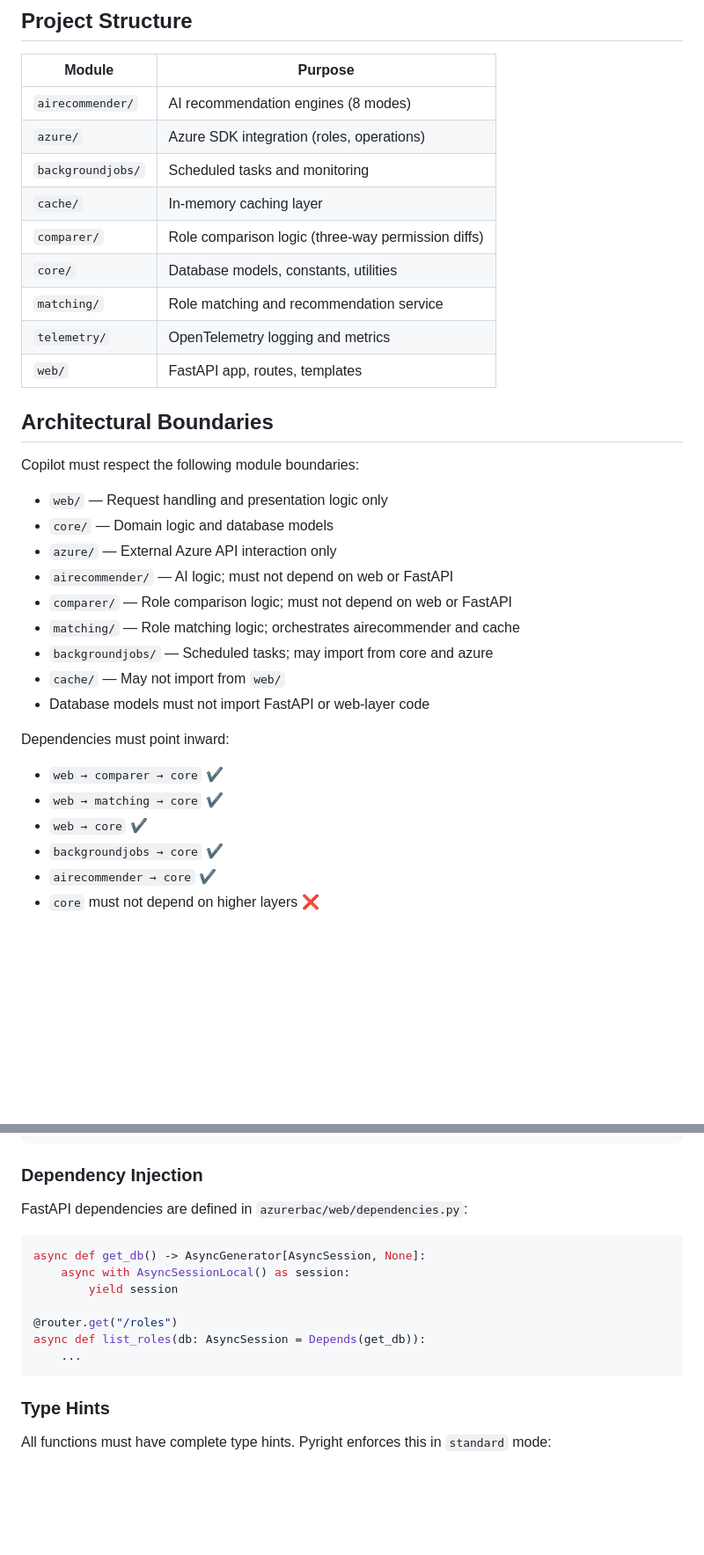
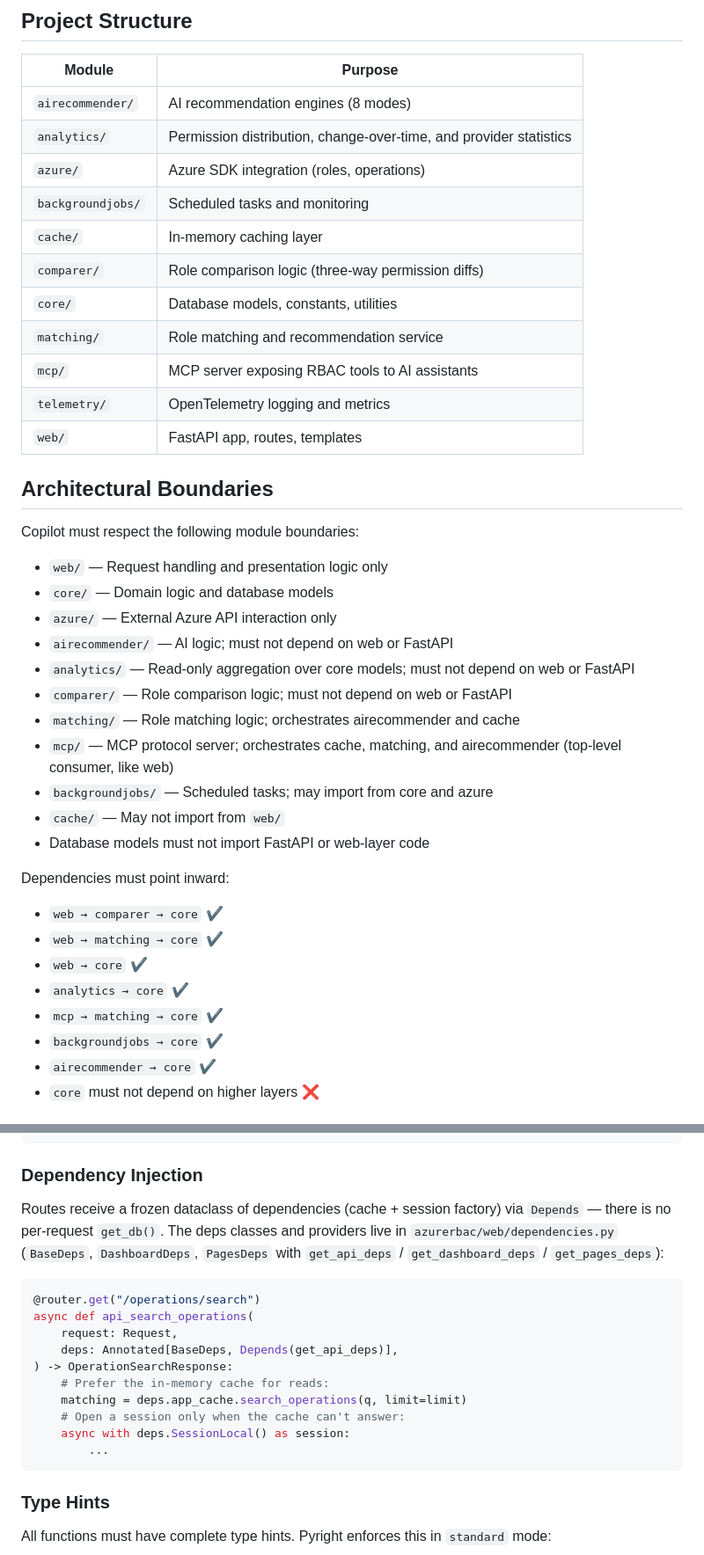
Before and after one commit to atomassi/rbac-catalog, a Markdown page: .github/copilot-instructions.md, 2 parts joined by grey strips. Shown at 88% size. Drawn GitHub-style; blank space fills up the shorter version.

````diff
--- a/.github/copilot-instructions.md
+++ b/.github/copilot-instructions.md
@@ -53,12 +53,14 @@ When generating or modifying code, GitHub Copilot should:
 | Module | Purpose |
 |--------|---------|
 | `airecommender/` | AI recommendation engines (8 modes) |
+| `analytics/` | Permission distribution, change-over-time, and provider statistics |
 | `azure/` | Azure SDK integration (roles, operations) |
 | `backgroundjobs/` | Scheduled tasks and monitoring |
 | `cache/` | In-memory caching layer |
 | `comparer/` | Role comparison logic (three-way permission diffs) |
 | `core/` | Database models, constants, utilities |
 | `matching/` | Role matching and recommendation service |
+| `mcp/` | MCP server exposing RBAC tools to AI assistants |
 | `telemetry/` | OpenTelemetry logging and metrics |
 | `web/` | FastAPI app, routes, templates |
 
@@ -70,8 +72,10 @@ Copilot must respect the following module boundaries:
 - `core/` — Domain logic and database models
 - `azure/` — External Azure API interaction only
 - `airecommender/` — AI logic; must not depend on web or FastAPI
+- `analytics/` — Read-only aggregation over core models; must not depend on web or FastAPI
 - `comparer/` — Role comparison logic; must not depend on web or FastAPI
 - `matching/` — Role matching logic; orchestrates airecommender and cache
+- `mcp/` — MCP protocol server; orchestrates cache, matching, and airecommender (top-level consumer, like web)
 - `backgroundjobs/` — Scheduled tasks; may import from core and azure
 - `cache/` — May not import from `web/`
 - Database models must not import FastAPI or web-layer code
@@ -80,6 +84,8 @@ Dependencies must point inward:
 - `web → comparer → core` ✔️
 - `web → matching → core` ✔️
 - `web → core` ✔️
+- `analytics → core` ✔️
+- `mcp → matching → core` ✔️
 - `backgroundjobs → core` ✔️
 - `airecommender → core` ✔️
 - `core` must not depend on higher layers ❌
@@ -113,16 +119,22 @@ async def get_roles(db: AsyncSession) -> list[Role]:
 
 ### Dependency Injection
 
-FastAPI dependencies are defined in `azurerbac/web/dependencies.py`:
+Routes receive a frozen dataclass of dependencies (cache + session factory) via
+`Depends` — there is no per-request `get_db()`. The deps classes and providers
+live in `azurerbac/web/dependencies.py` (`BaseDeps`, `DashboardDeps`, `PagesDeps`
+with `get_api_deps` / `get_dashboard_deps` / `get_pages_deps`):
 
 ```python
-async def get_db() -> AsyncGenerator[AsyncSession, None]:
-    async with AsyncSessionLocal() as session:
-        yield session
-
-@router.get("/roles")
-async def list_roles(db: AsyncSession = Depends(get_db)):
-    ...
+@router.get("/operations/search")
+async def api_search_operations(
+    request: Request,
+    deps: Annotated[BaseDeps, Depends(get_api_deps)],
+) -> OperationSearchResponse:
+    # Prefer the in-memory cache for reads:
+    matching = deps.app_cache.search_operations(q, limit=limit)
+    # Open a session only when the cache can't answer:
+    async with deps.SessionLocal() as session:
+        ...
 ```
 
 ### Type Hints
````
Also changed, not shown: other parts of .github/copilot-instructions.md (+8 -7 lines), docs/mcp.md (+3 -3 lines).
